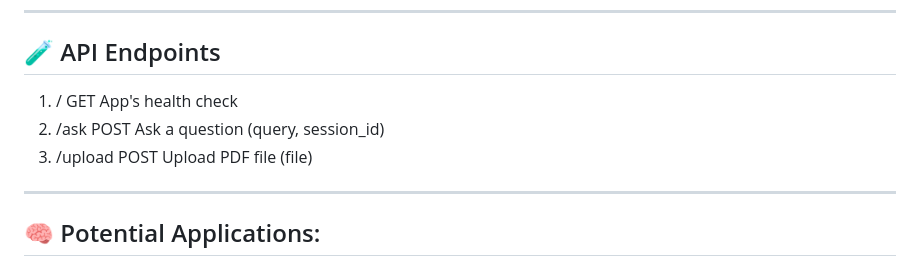
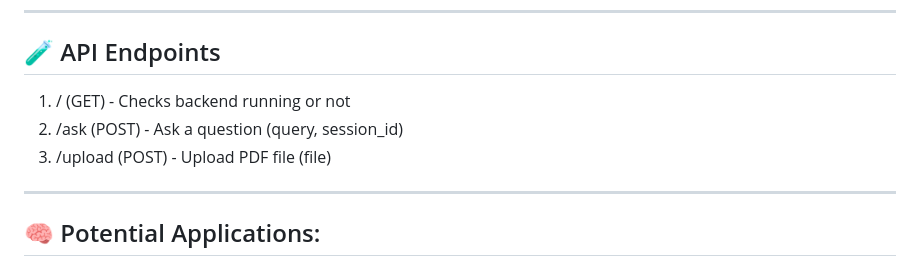
Before and after one commit to Adityajain8595/NutriQuery-RAG-AI-Assistant, a Markdown page: README.md, the part around the change printed below. Drawn GitHub-style.

```diff
--- a/README.md
+++ b/README.md
@@ -140,9 +140,9 @@ Navigate to http://localhost:5000 (or any host) in your browser.
 
 ## 🧪 API Endpoints
 
-1. /	       GET	     App's health check
-2. /ask	       POST	     Ask a question (query, session_id)
-3. /upload	   POST	     Upload PDF file (file)
+1. / (GET) - Checks backend running or not
+2. /ask (POST) - Ask a question (query, session_id)
+3. /upload (POST) - Upload PDF file (file)
 
 ---
 
```
Also changed, not shown: other parts of README.md (+1 -1 lines).
